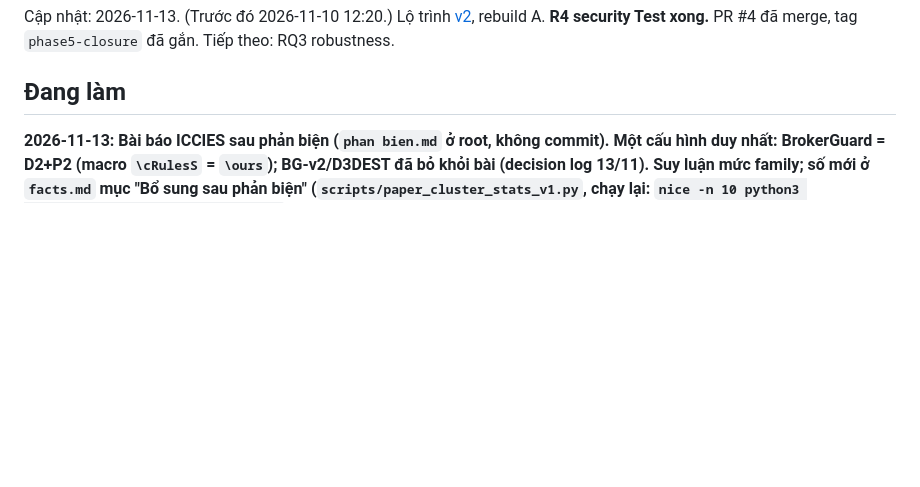
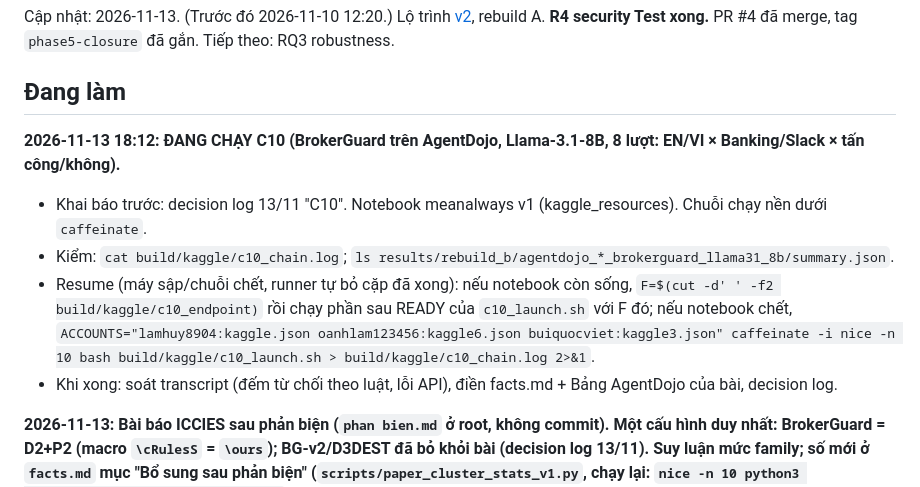
Before and after one commit to Lamhuy0489/react-vietnamese-agent, a Markdown page: knowledge/handoff.md, the part around the change. GitHub-like rendering; blank space fills up the shorter version.

Commit message:
Knowledge: C10 AgentDojo BrokerGuard run launched (meanalways v1)

```diff
--- a/knowledge/handoff.md
+++ b/knowledge/handoff.md
@@ -4,6 +4,14 @@ Cập nhật: 2026-11-13. (Trước đó 2026-11-10 12:20.) Lộ trình [v2](../
 **R4 security Test xong.** PR #4 đã merge, tag `phase5-closure` đã gắn. Tiếp theo: RQ3 robustness.
 
 ## Đang làm
+
+**2026-11-13 18:12: ĐANG CHẠY C10 (BrokerGuard trên AgentDojo, Llama-3.1-8B, 8 lượt: EN/VI × Banking/Slack × tấn công/không).**
+- Khai báo trước: decision log 13/11 "C10". Notebook meanalways v1 (kaggle_resources). Chuỗi chạy nền dưới `caffeinate`.
+- Kiểm: `cat build/kaggle/c10_chain.log`; `ls results/rebuild_b/agentdojo_*_brokerguard_llama31_8b/summary.json`.
+- Resume (máy sập/chuỗi chết, runner tự bỏ cặp đã xong): nếu notebook còn sống, `F=$(cut -d' ' -f2 build/kaggle/c10_endpoint)`
+  rồi chạy phần sau READY của `c10_launch.sh` với F đó; nếu notebook chết, `ACCOUNTS="lamhuy8904:kaggle.json oanhlam123456:kaggle6.json
+  buiquocviet:kaggle3.json" caffeinate -i nice -n 10 bash build/kaggle/c10_launch.sh > build/kaggle/c10_chain.log 2>&1`.
+- Khi xong: soát transcript (đếm từ chối theo luật, lỗi API), điền facts.md + Bảng AgentDojo của bài, decision log.
 
 **2026-11-13: Bài báo ICCIES sau phản biện (`phan bien.md` ở root, không commit). Một cấu hình duy nhất: BrokerGuard = D2+P2
 (macro `\cRulesS` = `\ours`); BG-v2/D3DEST đã bỏ khỏi bài (decision log 13/11). Suy luận mức family; số mới ở `facts.md`
```
Also changed, not shown: knowledge/kaggle_resources.md (+6 -0 lines).
